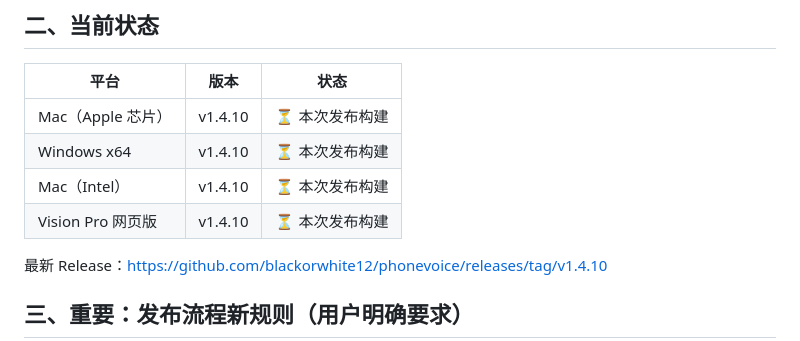
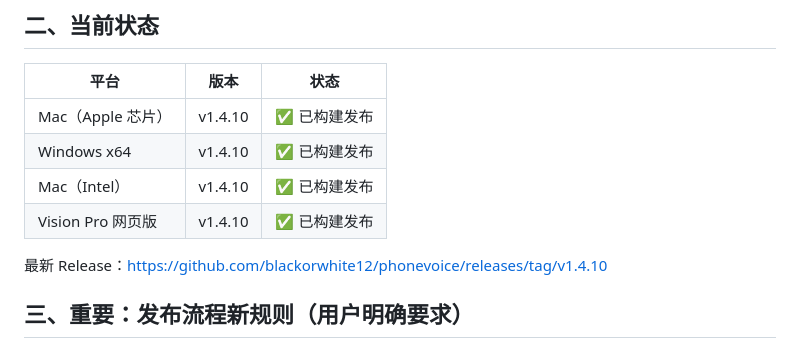
Before and after one commit to blackorwhite12/phonevoice, a Markdown page: HANDOFF.md, the part around the change. Drawn GitHub-style.

```diff
--- a/HANDOFF.md
+++ b/HANDOFF.md
@@ -17,10 +17,10 @@
 
 | 平台 | 版本 | 状态 |
 |---|---|---|
-| Mac（Apple 芯片） | v1.4.10 | ⏳ 本次发布构建 |
-| Windows x64 | v1.4.10 | ⏳ 本次发布构建 |
-| Mac（Intel） | v1.4.10 | ⏳ 本次发布构建 |
-| Vision Pro 网页版 | v1.4.10 | ⏳ 本次发布构建 |
+| Mac（Apple 芯片） | v1.4.10 | ✅ 已构建发布 |
+| Windows x64 | v1.4.10 | ✅ 已构建发布 |
+| Mac（Intel） | v1.4.10 | ✅ 已构建发布 |
+| Vision Pro 网页版 | v1.4.10 | ✅ 已构建发布 |
 
 最新 Release：https://github.com/blackorwhite12/phonevoice/releases/tag/v1.4.10
 
```
Also changed, not shown: PROGRESS.md (+5 -5 lines).
